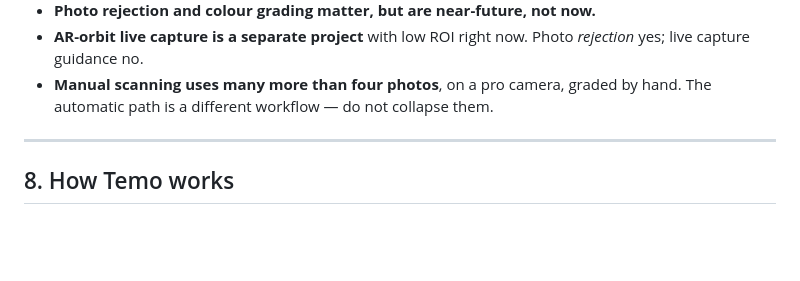
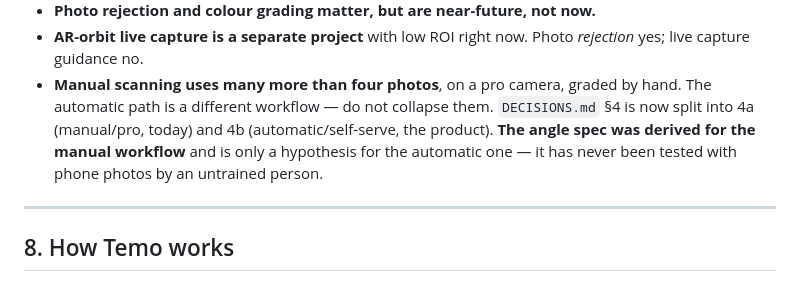
Before and after one commit to betarealar-lab/AR-menu-Engine, a Markdown page: HANDOFF.md, the part around the change. Drawn GitHub-style; blank space fills up the shorter version.

```diff
--- a/HANDOFF.md
+++ b/HANDOFF.md
@@ -161,7 +161,10 @@ These are places where confident advice was wrong. They are the most useful thin
 - **AR-orbit live capture is a separate project** with low ROI right now. Photo *rejection*
   yes; live capture guidance no.
 - **Manual scanning uses many more than four photos**, on a pro camera, graded by hand. The
-  automatic path is a different workflow — do not collapse them.
+  automatic path is a different workflow — do not collapse them. `DECISIONS.md` §4 is now
+  split into 4a (manual/pro, today) and 4b (automatic/self-serve, the product). **The angle
+  spec was derived for the manual workflow** and is only a hypothesis for the automatic one —
+  it has never been tested with phone photos by an untrained person.
 
 ---
 
```
Also changed, not shown: DECISIONS.md (+27 -2 lines).
